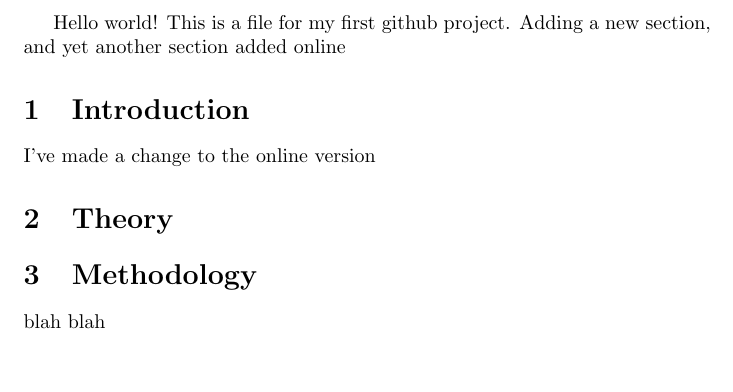
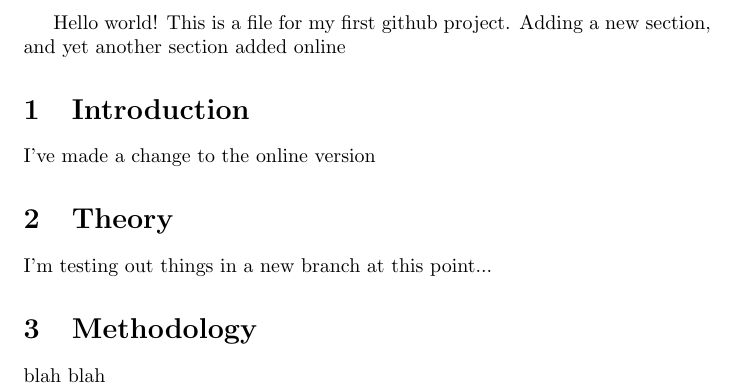
Before and after one commit to robsturman/newgithubintro, a LaTeX document (tex1.tex): part of the page, cut so that both start at the same text, the shorter picture padded with empty space. Compiled offline with pdfLaTeX.

Commit message:
start testarea branch with new code

```diff
--- a/tex1.tex
+++ b/tex1.tex
@@ -6,7 +6,11 @@ Hello world! This is a file for my first github project. Adding a new section, a
 I've made a change to the online version
 
 \section{Theory}
+
+I'm testing out things in a new branch at this point...
+
 \section{Methodology}
+
 
 blah blah
 \end{document}
```
Also changed, not shown: tex1.pdf, 1 other file.
